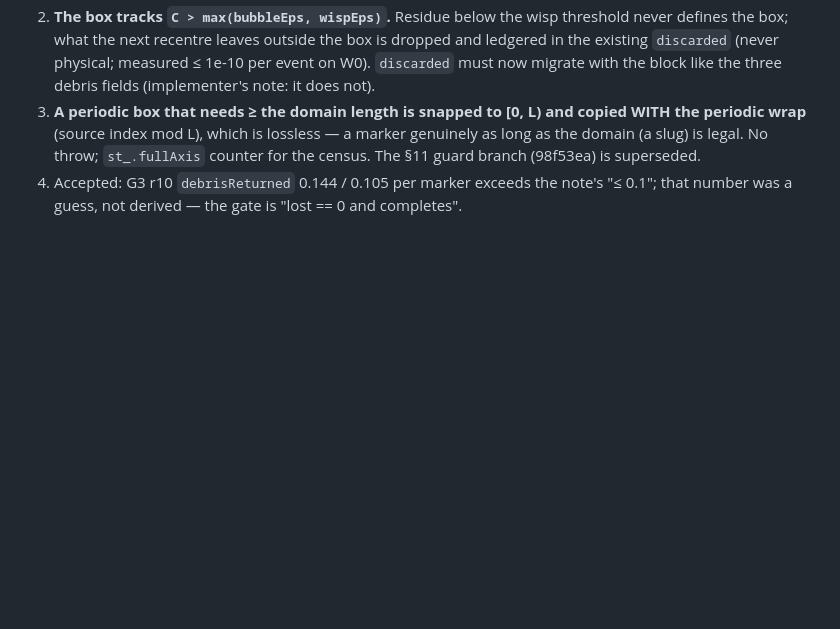
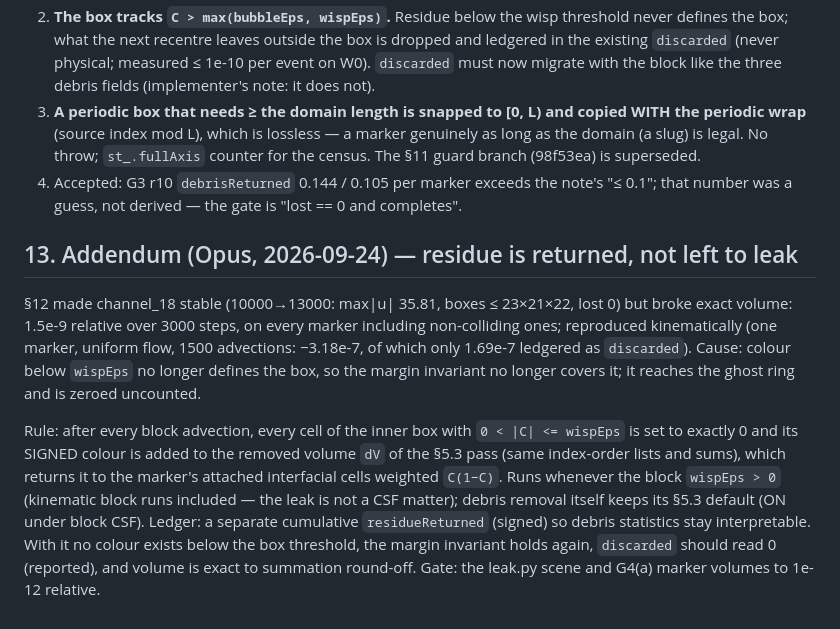
Before and after one commit to computational-chemical-engineering/peclet-flow, a Markdown page: doc/vof_overlap_design.md, the part around the change. Drawn GitHub-style; blank space fills up the shorter version.

Commit message:
design §13: sub-wispEps residue is cleared and returned with the debris volume (exact conservation), always when block wispEps > 0
Co-Authored-By: Claude Opus 5.5 <noreply@anthropic.com>
Claude-Session: https://claude.ai/code/session_01F2E4ewNdhSiAex5T7Y2oJ7

```diff
--- a/doc/vof_overlap_design.md
+++ b/doc/vof_overlap_design.md
@@ -478,3 +478,21 @@ C > 1e-12, so a travelling bubble drags its box along its own frozen wake until
    branch (98f53ea) is superseded.
 4. Accepted: G3 r10 `debrisReturned` 0.144 / 0.105 per marker exceeds the note's "≤ 0.1"; that
    number was a guess, not derived — the gate is "lost == 0 and completes".
+
+## 13. Addendum (Opus, 2026-09-24) — residue is returned, not left to leak
+
+§12 made channel_18 stable (10000→13000: max|u| 35.81, boxes ≤ 23×21×22, lost 0) but broke
+exact volume: 1.5e-9 relative over 3000 steps, on every marker including non-colliding ones;
+reproduced kinematically (one marker, uniform flow, 1500 advections: −3.18e-7, of which only
+1.69e-7 ledgered as `discarded`). Cause: colour below `wispEps` no longer defines the box, so the
+margin invariant no longer covers it; it reaches the ghost ring and is zeroed uncounted.
+
+Rule: after every block advection, every cell of the inner box with `0 < |C| <= wispEps` is set to
+exactly 0 and its SIGNED colour is added to the removed volume `dV` of the §5.3 pass (same
+index-order lists and sums), which returns it to the marker's attached interfacial cells weighted
+`C(1−C)`. Runs whenever the block `wispEps > 0` (kinematic block runs included — the leak is not
+a CSF matter); debris removal itself keeps its §5.3 default (ON under block CSF). Ledger: a
+separate cumulative `residueReturned` (signed) so debris statistics stay interpretable. With it no
+colour exists below the box threshold, the margin invariant holds again, `discarded` should read
+0 (reported), and volume is exact to summation round-off. Gate: the leak.py scene and G4(a)
+marker volumes to 1e-12 relative.
```
